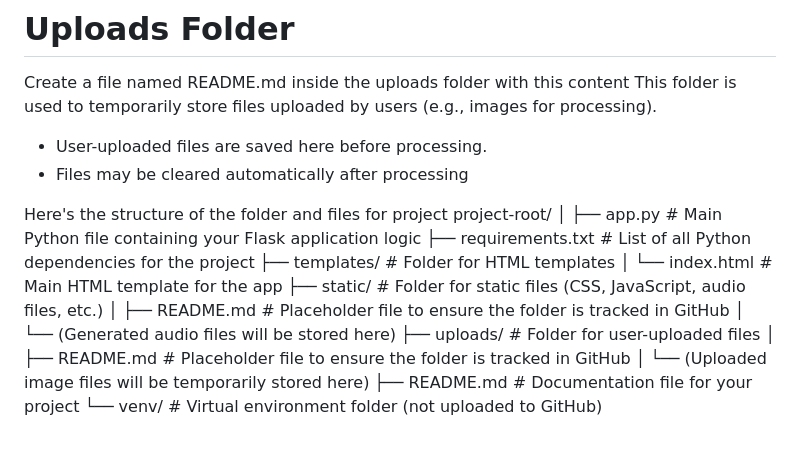
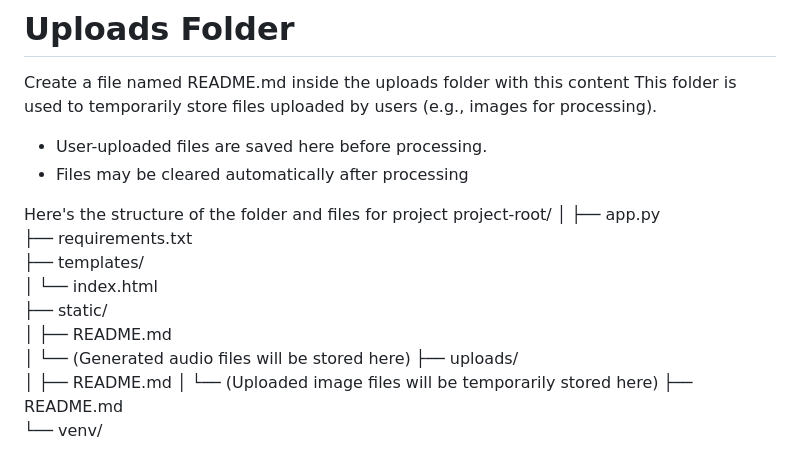
Before and after one commit to vasanthikota17/ART_DESCRIBER, a Markdown page: README.md, the part around the change. GitHub-like rendering.

```diff
--- a/README.md
+++ b/README.md
@@ -63,15 +63,15 @@ This folder is used to temporarily store files uploaded by users (e.g., images f
 Here's the structure of the folder and files for project
 project-root/
 │
-├── app.py                     # Main Python file containing your Flask application logic
-├── requirements.txt           # List of all Python dependencies for the project
-├── templates/                 # Folder for HTML templates
-│   └── index.html             # Main HTML template for the app
-├── static/                    # Folder for static files (CSS, JavaScript, audio files, etc.)
-│   ├── README.md              # Placeholder file to ensure the folder is tracked in GitHub
+├── app.py
+├── requirements.txt
+├── templates/
+│   └── index.html
+├── static/
+│   ├── README.md
 │   └── (Generated audio files will be stored here)
-├── uploads/                   # Folder for user-uploaded files
-│   ├── README.md              # Placeholder file to ensure the folder is tracked in GitHub
+├── uploads/
+│   ├── README.md
 │   └── (Uploaded image files will be temporarily stored here)
-├── README.md                  # Documentation file for your project
-└── venv/                      # Virtual environment folder (not uploaded to GitHub)
+├── README.md
+└── venv/
```
